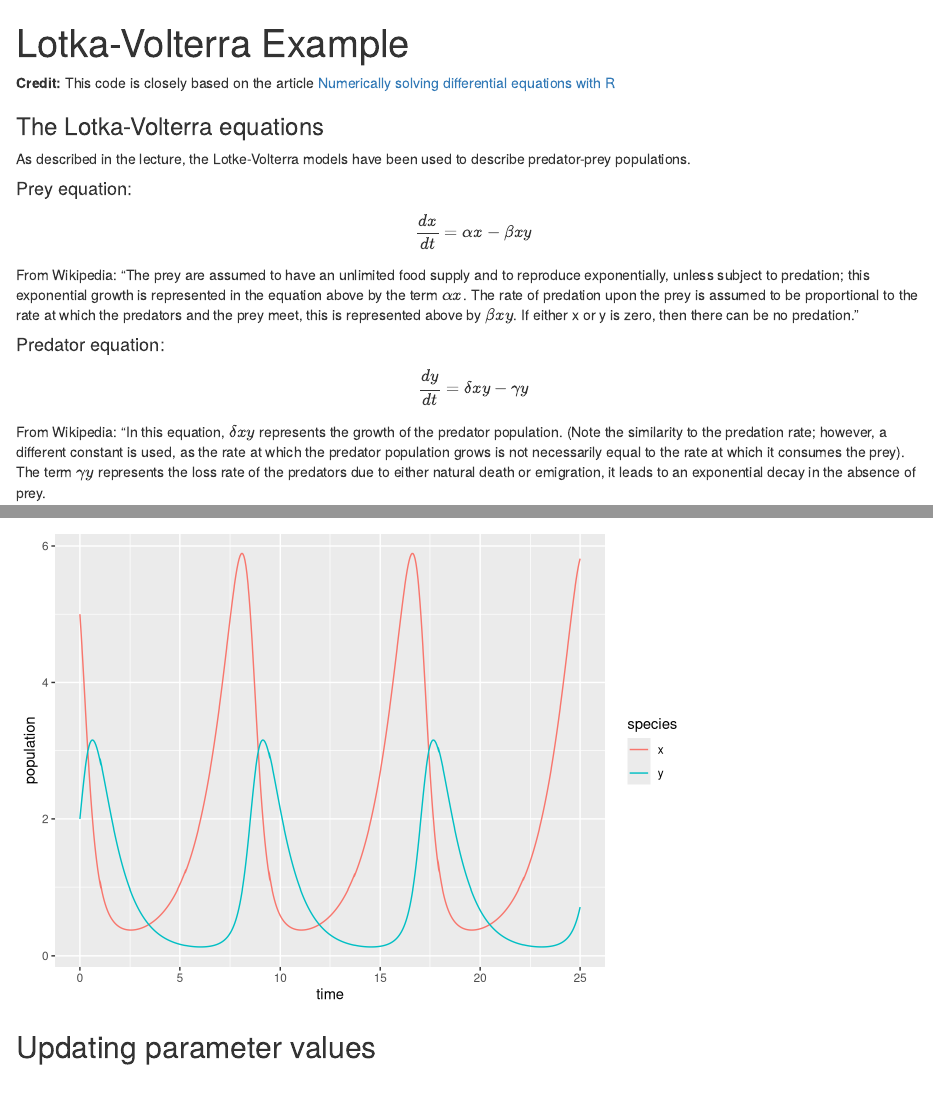
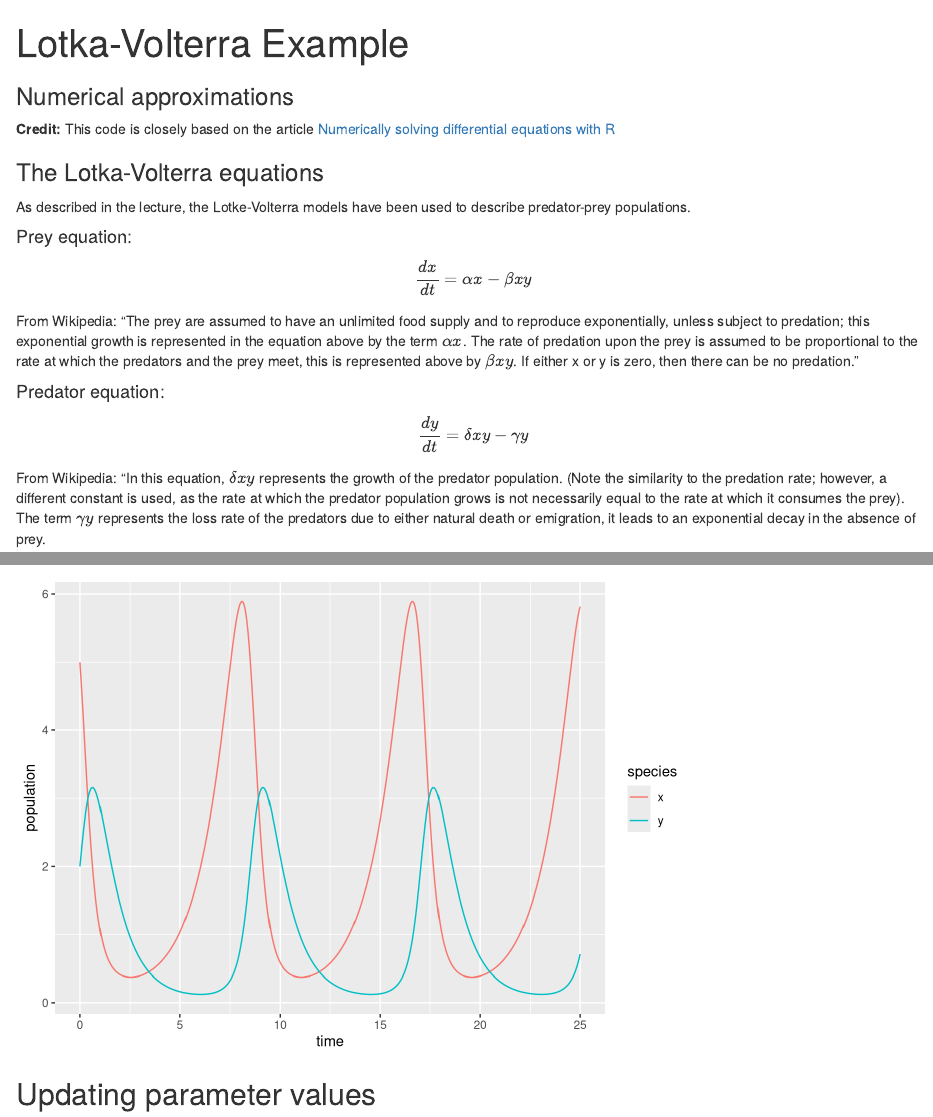
Before and after one commit to allisonhorst/lotka-volterra-example, an R Markdown document (lotka-volterra.Rmd): the page in a window 1100 px wide, from its top, and a second part further down, joined at a grey line. Rendered offline with R 4.5, knitr and Pandoc, with nearby package versions.

Commit message:
Add subtitle

```diff
--- a/lotka-volterra.Rmd
+++ b/lotka-volterra.Rmd
@@ -1,5 +1,6 @@
 ---
 title: "Lotka-Volterra Example"
+subtitle: "Numerical approximations"
 output: html_document
 ---
 
```
